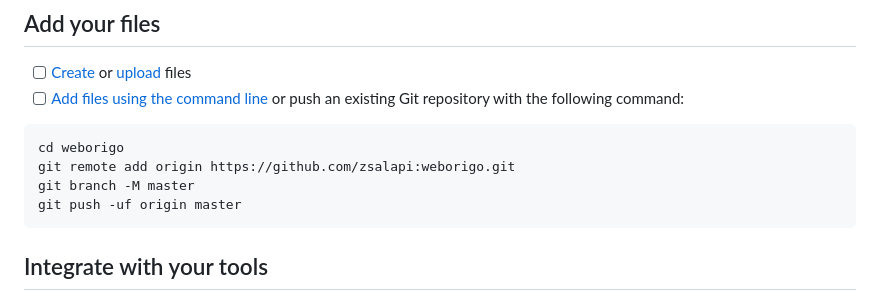
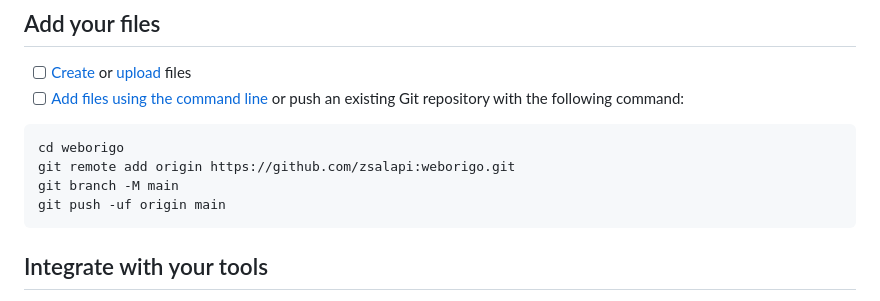
Before and after one commit to zsalapi/weborigo, a Markdown page: README.md, the part around the change. Rendered like a GitHub page.

````diff
--- a/README.md
+++ b/README.md
@@ -16,8 +16,8 @@ Already a pro? Just edit this README.md and make it your own. Want to make it ea
 ```
 cd weborigo
 git remote add origin https://github.com/zsalapi:weborigo.git
-git branch -M master
-git push -uf origin master
+git branch -M main
+git push -uf origin main
 ```
 
 ## Integrate with your tools
````
